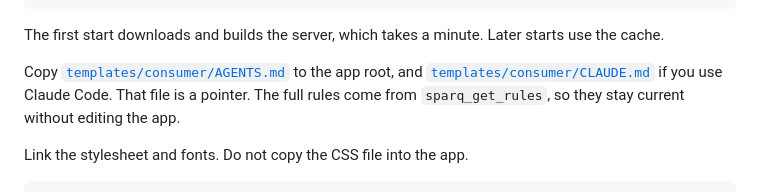
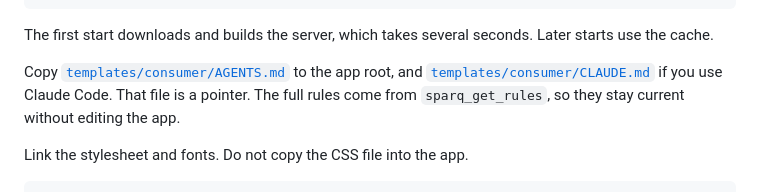
Before and after one commit to ts-jaames/sparq-design-system, a Markdown page: README.md, the part around the change. Rendered like a GitHub page.

Commit message:
Correct first-start time in README

````diff
--- a/README.md
+++ b/README.md
@@ -21,7 +21,7 @@ Nothing to clone. Add the server to the app's `.cursor/mcp.json` (Cursor) or `.m
 }
 ```
 
-The first start downloads and builds the server, which takes a minute. Later starts use the cache.
+The first start downloads and builds the server, which takes several seconds. Later starts use the cache.
 
 Copy [`templates/consumer/AGENTS.md`](templates/consumer/AGENTS.md) to the app root, and [`templates/consumer/CLAUDE.md`](templates/consumer/CLAUDE.md) if you use Claude Code. That file is a pointer. The full rules come from `sparq_get_rules`, so they stay current without editing the app.
 
````
